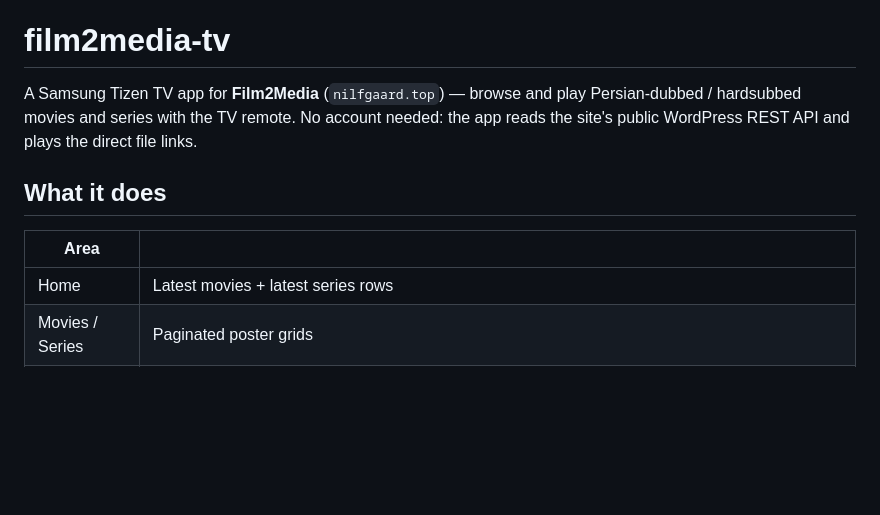
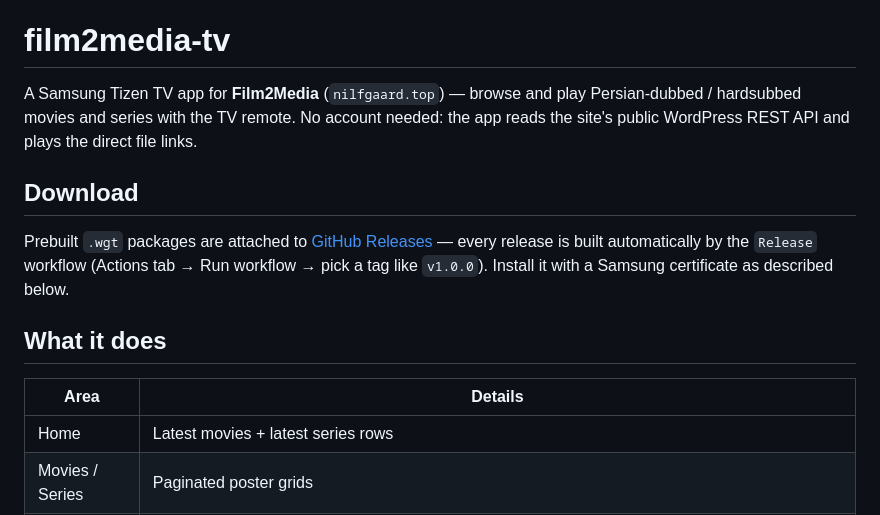
Before and after one commit to arsheearanjbar-sudo/film2media-tv, a Markdown page: README.md, the part around the change. GitHub-like rendering; blank space fills up the shorter version.

Commit message:
Add CI + Release workflows; fix README table; build.sh tolerates missing icon.png

```diff
--- a/README.md
+++ b/README.md
@@ -2,9 +2,13 @@
 
 A Samsung Tizen TV app for **Film2Media** (`nilfgaard.top`) — browse and play Persian-dubbed / hardsubbed movies and series with the TV remote. No account needed: the app reads the site's public WordPress REST API and plays the direct file links.
 
+## Download
+
+Prebuilt `.wgt` packages are attached to [GitHub Releases](https://github.com/arsheearanjbar-sudo/film2media-tv/releases) — every release is built automatically by the `Release` workflow (Actions tab → Run workflow → pick a tag like `v1.0.0`). Install it with a Samsung certificate as described below.
+
 ## What it does
 
-| Area | |
+| Area | Details |
 |---|---|
 | Home | Latest movies + latest series rows |
 | Movies / Series | Paginated poster grids |
```
